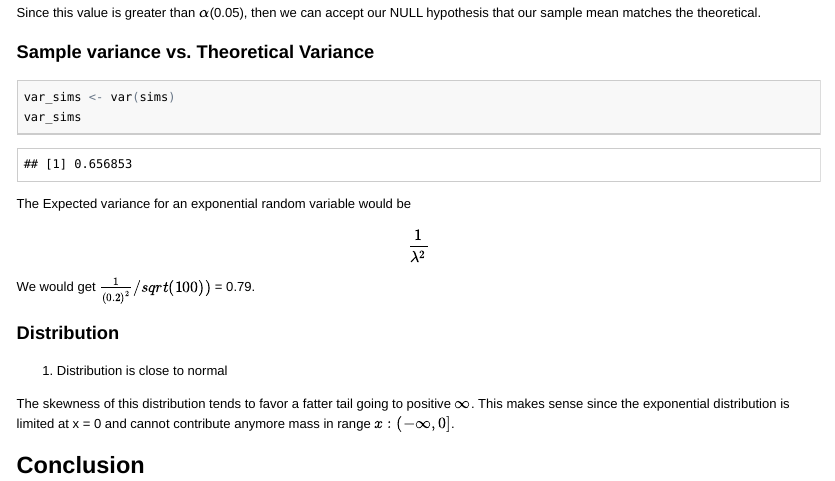
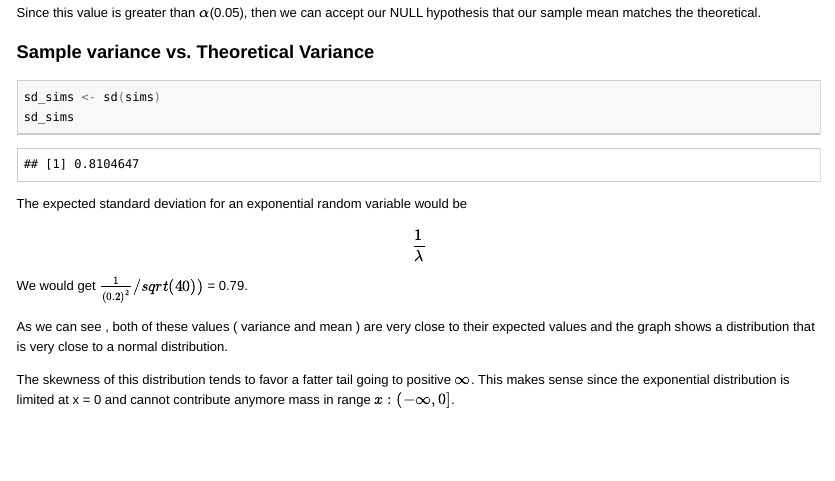
Before and after one commit to purplefishies/StatisticalInference_Project1, an R Markdown document (project.Rmd): the page in a window 1100 px wide, from 1570 px down. The pictures show the output file project.html that the author committed with the source, opened offline.

Commit message:
ENH: latest fixes

````diff
--- a/project.Rmd
+++ b/project.Rmd
@@ -83,27 +83,22 @@ matches the theoretical.
 
 ### Sample variance vs. Theoretical Variance
 ```{r,echo=TRUE,eval=TRUE}
-var_sims <- var(sims)
-var_sims
+sd_sims <- sd(sims)
+sd_sims
 ```
-The Expected variance for an exponential random variable would be
+The expected standard deviation for an exponential random variable would be
 $$
 \begin{aligned}
-\frac{1}{\lambda^2}
+\frac{1}{\lambda}
 \end{aligned}
 $$
 
-We would get $\frac{1}{(0.2)^2} / sqrt(100))$ = 0.79.
+We would get $\frac{1}{(0.2)^2} / sqrt(40))$ = 0.79.
 
-
-
-### Distribution
-
-
-3. Distribution is close to normal
+As we can see , both of these values ( variance and mean ) are very
+close to their expected values and the graph shows a distribution that is very
+close to a normal distribution.
 
 The skewness of this distribution tends to favor a fatter tail going to
 positive $\infty$. This makes sense since the exponential distribution is limited
 at x = 0  and cannot contribute anymore mass in range $x : \left( -\infty, 0 \right]$.
-
-## Conclusion
````
Also changed, not shown: project.html, project.md, project.pdf (added), project.Rmd (2 more changed lines).
